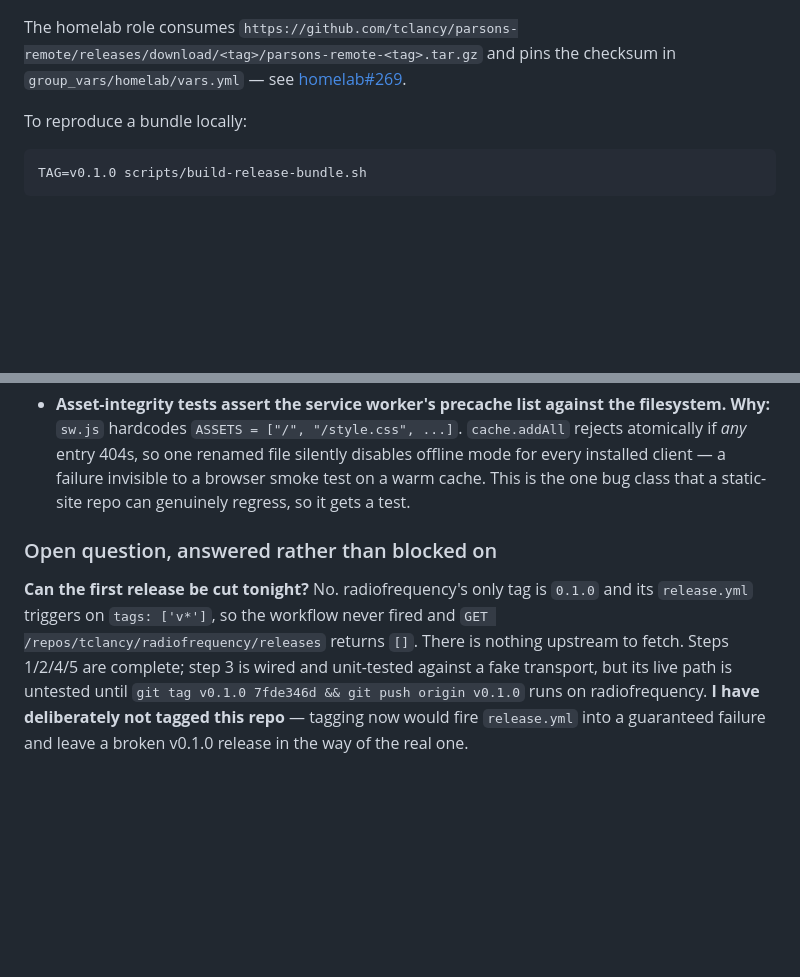
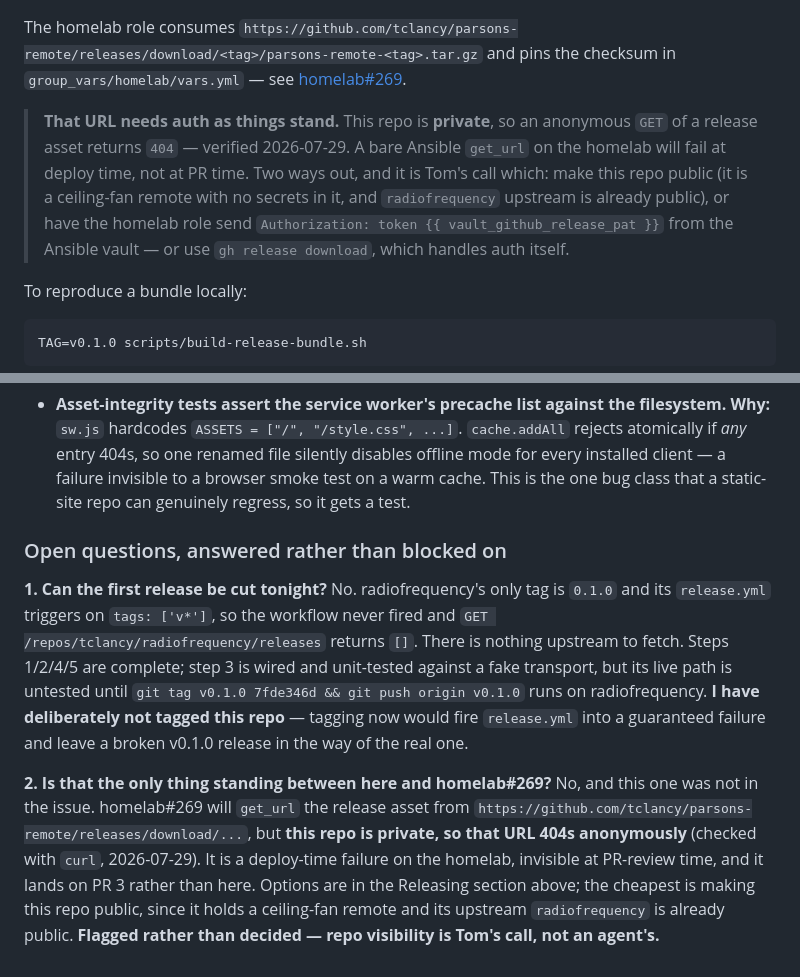
Before and after one commit to tclancy/parsons-remote, a Markdown page: README.md, 2 parts joined by grey strips. GitHub-like rendering; blank space fills up the shorter version.

Commit message:
docs: README with Agent's Understanding, and name both blockers
Blocker 1 (named in the issue): radiofrequency has no v-prefixed tag, so it has zero releases and there is nothing to fetch. Blocker 2 (not in the issue, found in review): this repo is private, so the release-asset URL homelab#269 plans to get_url returns 404 anonymously - a deploy-time failure invisible at PR-review time.

```diff
--- a/README.md
+++ b/README.md
@@ -44,6 +44,15 @@ The homelab role consumes
 `https://github.com/tclancy/parsons-remote/releases/download/<tag>/parsons-remote-<tag>.tar.gz`
 and pins the checksum in `group_vars/homelab/vars.yml` — see
 [homelab#269](https://github.com/tclancy/homelab/issues/269).
+
+> **That URL needs auth as things stand.** This repo is **private**, so an
+> anonymous `GET` of a release asset returns `404` — verified 2026-07-29. A bare
+> Ansible `get_url` on the homelab will fail at deploy time, not at PR time.
+> Two ways out, and it is Tom's call which: make this repo public (it is a
+> ceiling-fan remote with no secrets in it, and `radiofrequency` upstream is
+> already public), or have the homelab role send
+> `Authorization: token {{ vault_github_release_pat }}` from the Ansible vault —
+> or use `gh release download`, which handles auth itself.
 
 To reproduce a bundle locally:
 
@@ -132,9 +141,9 @@ Order of work:
   smoke test on a warm cache. This is the one bug class that a static-site repo
   can genuinely regress, so it gets a test.
 
-### Open question, answered rather than blocked on
+### Open questions, answered rather than blocked on
 
-**Can the first release be cut tonight?** No. radiofrequency's only tag is
+**1. Can the first release be cut tonight?** No. radiofrequency's only tag is
 `0.1.0` and its `release.yml` triggers on `tags: ['v*']`, so the workflow never
 fired and `GET /repos/tclancy/radiofrequency/releases` returns `[]`. There is
 nothing upstream to fetch. Steps 1/2/4/5 are complete; step 3 is wired and
@@ -143,3 +152,13 @@ unit-tested against a fake transport, but its live path is untested until
 **I have deliberately not tagged this repo** — tagging now would fire
 `release.yml` into a guaranteed failure and leave a broken v0.1.0 release in
 the way of the real one.
+
+**2. Is that the only thing standing between here and homelab#269?** No, and
+this one was not in the issue. homelab#269 will `get_url` the release asset
+from `https://github.com/tclancy/parsons-remote/releases/download/...`, but
+**this repo is private, so that URL 404s anonymously** (checked with `curl`,
+2026-07-29). It is a deploy-time failure on the homelab, invisible at PR-review
+time, and it lands on PR 3 rather than here. Options are in the Releasing
+section above; the cheapest is making this repo public, since it holds a
+ceiling-fan remote and its upstream `radiofrequency` is already public.
+**Flagged rather than decided — repo visibility is Tom's call, not an agent's.**
```
